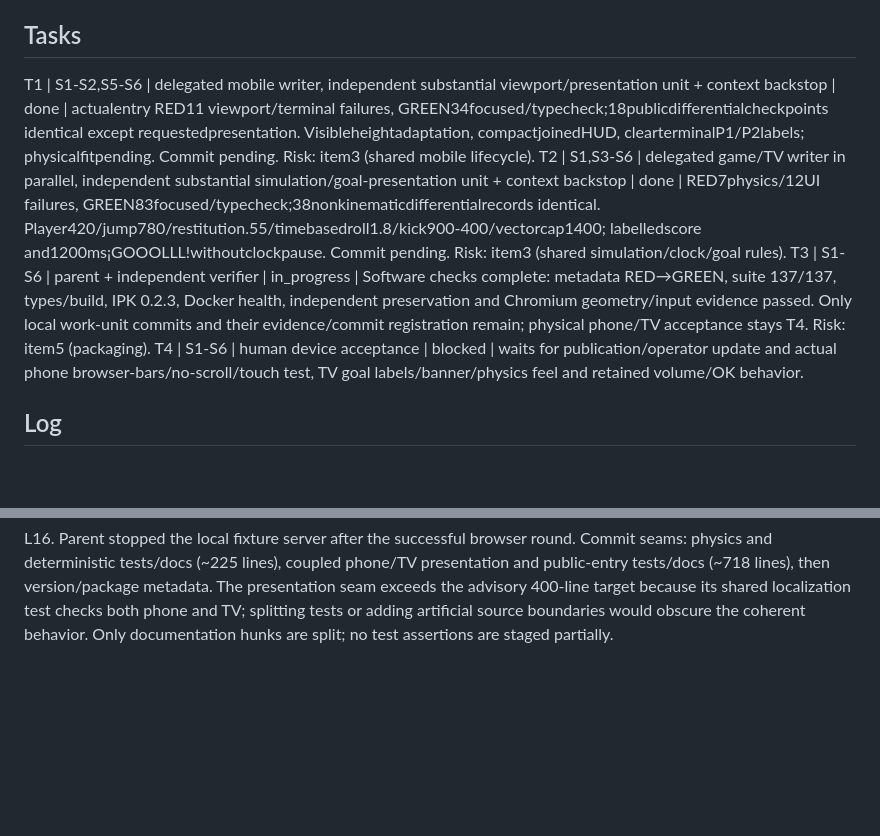
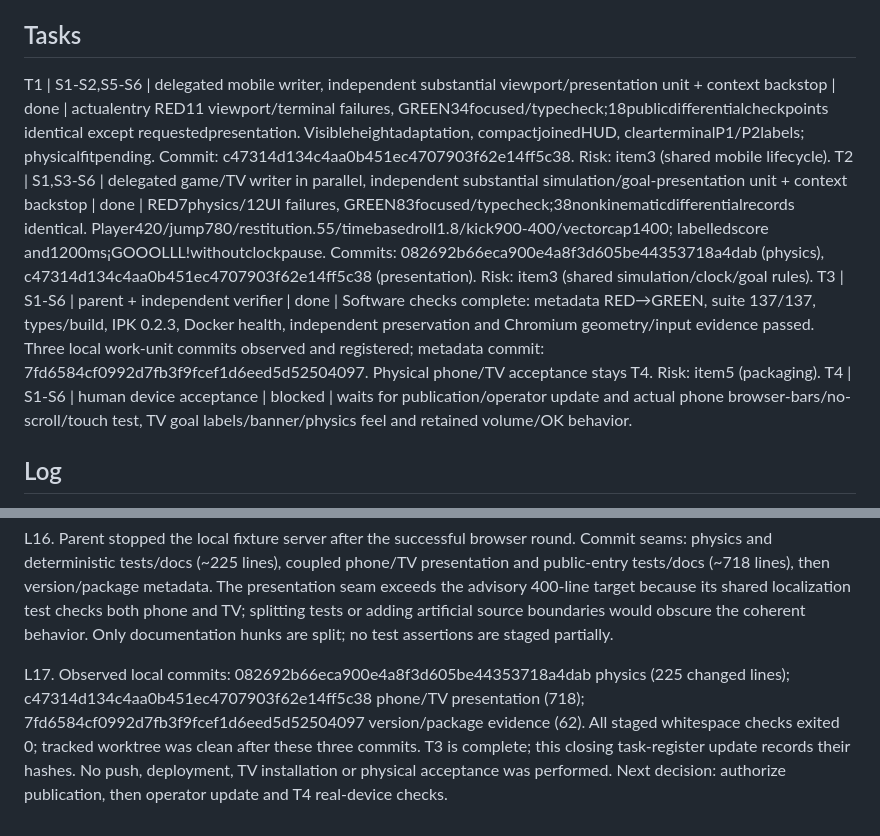
Before and after one commit to AdrianZarate/tv-football, a Markdown page: odd/tasks/mobile-viewport-goals.md, 2 parts joined by grey strips. Drawn GitHub-style; blank space fills up the shorter version.

Commit message:
docs(odd): record verified 0.2.3 work units

```diff
--- a/odd/tasks/mobile-viewport-goals.md
+++ b/odd/tasks/mobile-viewport-goals.md
@@ -11,9 +11,9 @@ S5. "tambien que los goles se anoten del lado correcto". User clarified: "No se
 S6. Spanish user-facing information; English identifiers/protocol. TV remains authoritative; no extra services/dependencies/infrastructure/AI/powers/WebRTC. No credentials, VPS/TV/publish changes without approval. Keep exactly two humans,2-minute match/draw/both-ready/rematch,60-second same-browser recovery with both-confirmed resume and no-winner cancellation.
 
 ## Tasks
-T1 | S1-S2,S5-S6 | delegated mobile writer, independent substantial viewport/presentation unit + context backstop | done | actualentry RED11 viewport/terminal failures, GREEN34focused/typecheck;18publicdifferentialcheckpoints identical except requestedpresentation. Visibleheightadaptation, compactjoinedHUD, clearterminalP1/P2labels; physicalfitpending. Commit pending. Risk: item3 (shared mobile lifecycle).
-T2 | S1,S3-S6 | delegated game/TV writer in parallel, independent substantial simulation/goal-presentation unit + context backstop | done | RED7physics/12UI failures, GREEN83focused/typecheck;38nonkinematicdifferentialrecords identical. Player420/jump780/restitution.55/timebasedroll1.8/kick900-400/vectorcap1400; labelledscore and1200ms¡GOOOLLL!withoutclockpause. Commit pending. Risk: item3 (shared simulation/clock/goal rules).
-T3 | S1-S6 | parent + independent verifier | in_progress | Software checks complete: metadata RED→GREEN, suite 137/137, types/build, IPK 0.2.3, Docker health, independent preservation and Chromium geometry/input evidence passed. Only local work-unit commits and their evidence/commit registration remain; physical phone/TV acceptance stays T4. Risk: item5 (packaging).
+T1 | S1-S2,S5-S6 | delegated mobile writer, independent substantial viewport/presentation unit + context backstop | done | actualentry RED11 viewport/terminal failures, GREEN34focused/typecheck;18publicdifferentialcheckpoints identical except requestedpresentation. Visibleheightadaptation, compactjoinedHUD, clearterminalP1/P2labels; physicalfitpending. Commit: c47314d134c4aa0b451ec4707903f62e14ff5c38. Risk: item3 (shared mobile lifecycle).
+T2 | S1,S3-S6 | delegated game/TV writer in parallel, independent substantial simulation/goal-presentation unit + context backstop | done | RED7physics/12UI failures, GREEN83focused/typecheck;38nonkinematicdifferentialrecords identical. Player420/jump780/restitution.55/timebasedroll1.8/kick900-400/vectorcap1400; labelledscore and1200ms¡GOOOLLL!withoutclockpause. Commits: 082692b66eca900e4a8f3d605be44353718a4dab (physics), c47314d134c4aa0b451ec4707903f62e14ff5c38 (presentation). Risk: item3 (shared simulation/clock/goal rules).
+T3 | S1-S6 | parent + independent verifier | done | Software checks complete: metadata RED→GREEN, suite 137/137, types/build, IPK 0.2.3, Docker health, independent preservation and Chromium geometry/input evidence passed. Three local work-unit commits observed and registered; metadata commit: 7fd6584cf0992d7fb3f9fcef1d6eed5d52504097. Physical phone/TV acceptance stays T4. Risk: item5 (packaging).
 T4 | S1-S6 | human device acceptance | blocked | waits for publication/operator update and actual phone browser-bars/no-scroll/touch test, TV goal labels/banner/physics feel and retained volume/OK behavior.
 
 ## Log
@@ -50,3 +50,5 @@ L14. Observed Chromium evidence: artifacts/browser-viewport-goals/round-02.mjs e
 L15. Evidence boundary: Chromium used mobile emulation with a shadowed VisualViewport height/resize fixture, not real browser-toolbar motion or physical fingers. It does not establish iPhone behavior, webOS performance, fun or touch-to-TV latency. T3 stays in progress only for local work-unit commits and evidence/commit registration; T4 remains blocked for operator-authorized update and real phone/TV acceptance, including retained volume/OK behavior. Publication is not yet authorized; server cleanup remains parent-owned. This final documentation unit ran no new tests, build, browser, device or runtime checks.
 
 L16. Parent stopped the local fixture server after the successful browser round. Commit seams: physics and deterministic tests/docs (~225 lines), coupled phone/TV presentation and public-entry tests/docs (~718 lines), then version/package metadata. The presentation seam exceeds the advisory 400-line target because its shared localization test checks both phone and TV; splitting tests or adding artificial source boundaries would obscure the coherent behavior. Only documentation hunks are split; no test assertions are staged partially.
+
+L17. Observed local commits: 082692b66eca900e4a8f3d605be44353718a4dab physics (225 changed lines); c47314d134c4aa0b451ec4707903f62e14ff5c38 phone/TV presentation (718); 7fd6584cf0992d7fb3f9fcef1d6eed5d52504097 version/package evidence (62). All staged whitespace checks exited 0; tracked worktree was clean after these three commits. T3 is complete; this closing task-register update records their hashes. No push, deployment, TV installation or physical acceptance was performed. Next decision: authorize publication, then operator update and T4 real-device checks.
```
